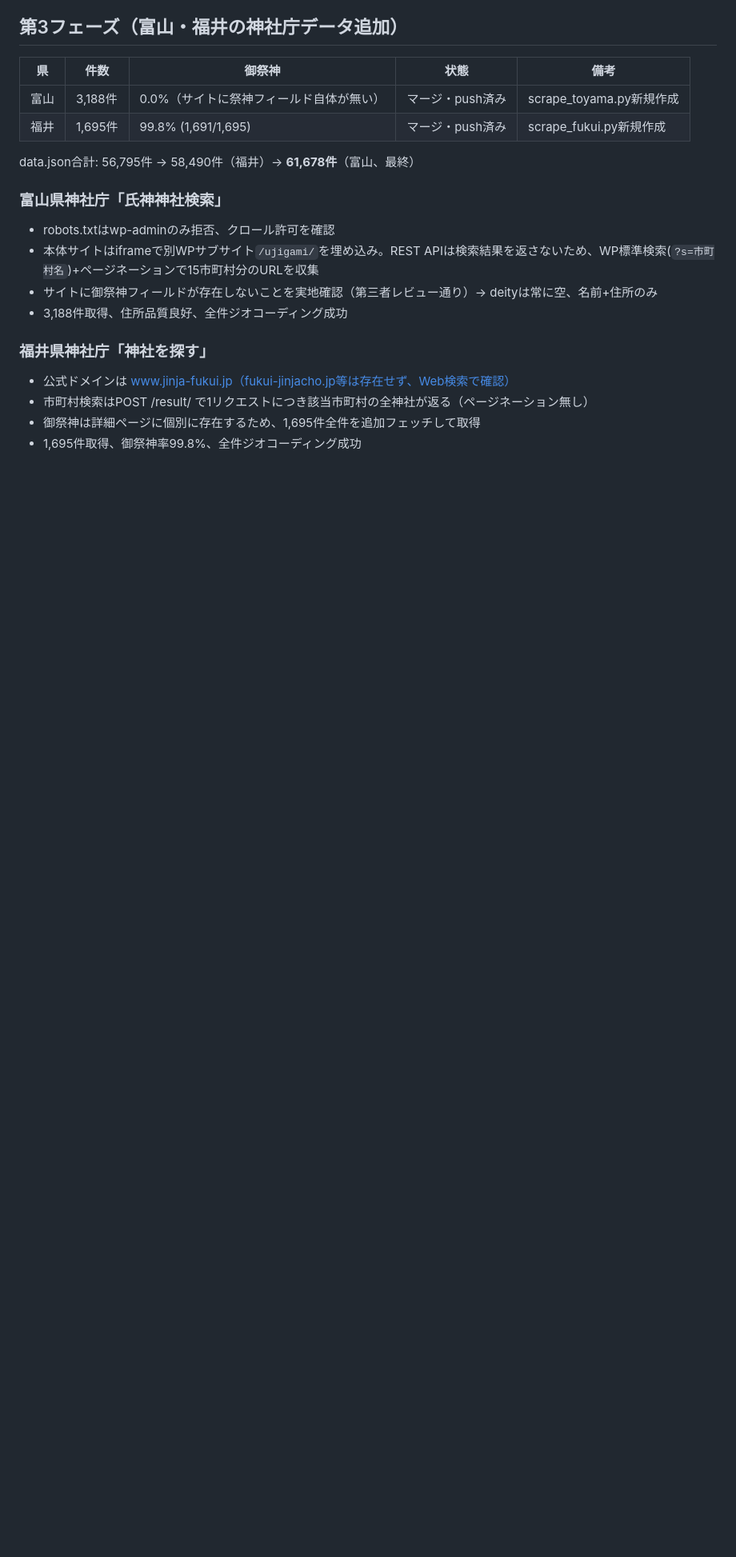
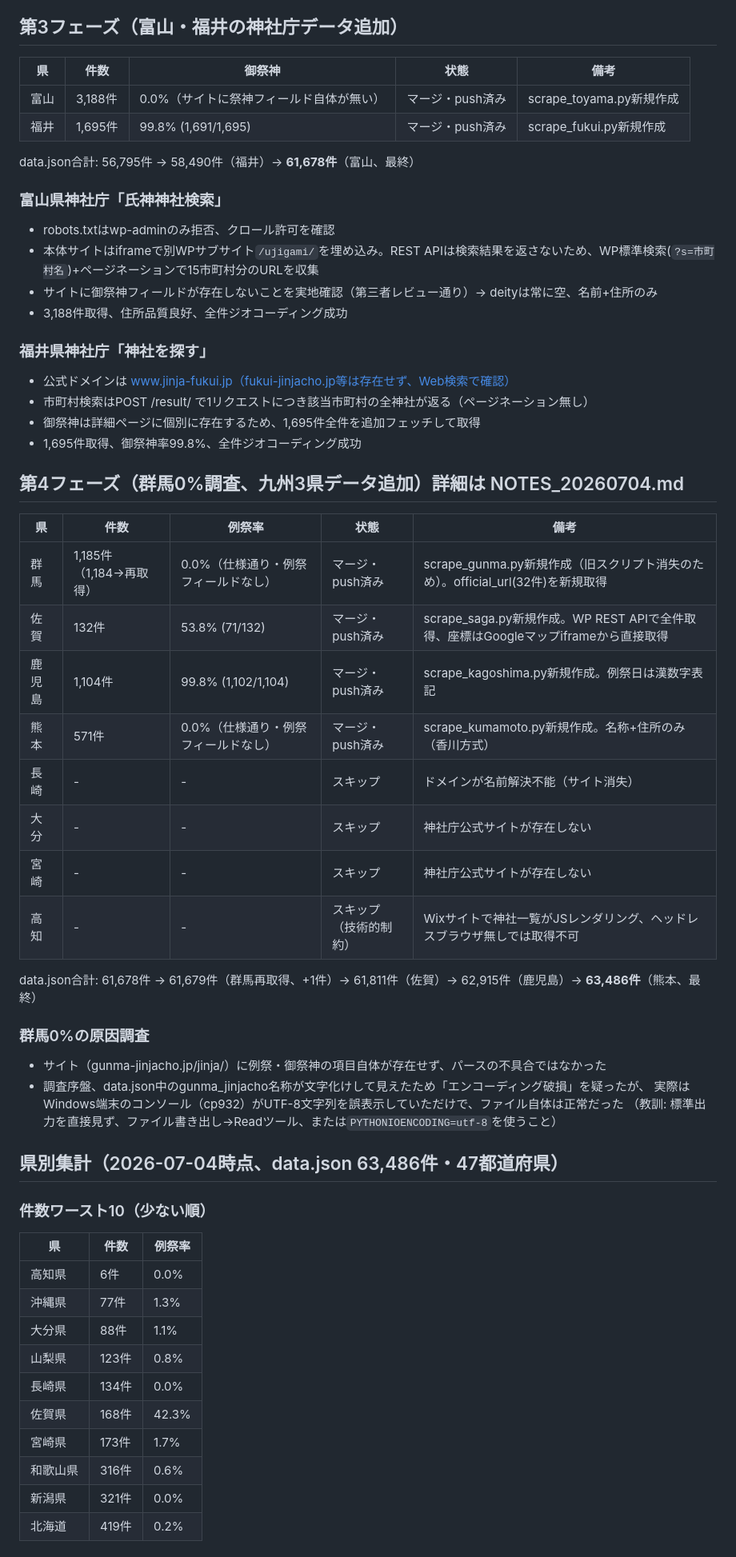
Before and after one commit to hacchake/shrine-map, a Markdown page: SUMMARY.md, the part around one of its changes. Shown at 80% size. Rendered like a GitHub page; blank space fills up the shorter version.

Commit message:
Update SUMMARY.md and CLAUDE.md with gunma/saga/kumamoto/kagoshima results
data.json合計 61,678→63,486件。長崎(サイト消失)・大分/宮崎(公式サイト
なし)・高知(Wix,JS必須)は現状のツールでは取得不可のため未着手として記録。

Co-Authored-By: Claude Sonnet 5 <noreply@anthropic.com>

```diff
--- a/SUMMARY.md
+++ b/SUMMARY.md
@@ -114,3 +114,41 @@ data.json合計: 56,795件 → 58,490件（福井）→ **61,678件**（富山
 - 市町村検索はPOST /result/ で1リクエストにつき該当市町村の全神社が返る（ページネーション無し）
 - 御祭神は詳細ページに個別に存在するため、1,695件全件を追加フェッチして取得
 - 1,695件取得、御祭神率99.8%、全件ジオコーディング成功
+
+## 第4フェーズ（群馬0%調査、九州3県データ追加）詳細は NOTES_20260704.md
+
+| 県 | 件数 | 例祭率 | 状態 | 備考 |
+|---|---|---|---|---|
+| 群馬 | 1,185件（1,184→再取得） | 0.0%（仕様通り・例祭フィールドなし） | マージ・push済み | scrape_gunma.py新規作成（旧スクリプト消失のため）。official_url(32件)を新規取得 |
+| 佐賀 | 132件 | 53.8% (71/132) | マージ・push済み | scrape_saga.py新規作成。WP REST APIで全件取得、座標はGoogleマップiframeから直接取得 |
+| 鹿児島 | 1,104件 | 99.8% (1,102/1,104) | マージ・push済み | scrape_kagoshima.py新規作成。例祭日は漢数字表記 |
+| 熊本 | 571件 | 0.0%（仕様通り・例祭フィールドなし） | マージ・push済み | scrape_kumamoto.py新規作成。名称+住所のみ（香川方式） |
+| 長崎 | - | - | スキップ | ドメインが名前解決不能（サイト消失） |
+| 大分 | - | - | スキップ | 神社庁公式サイトが存在しない |
+| 宮崎 | - | - | スキップ | 神社庁公式サイトが存在しない |
+| 高知 | - | - | スキップ（技術的制約） | Wixサイトで神社一覧がJSレンダリング、ヘッドレスブラウザ無しでは取得不可 |
+
+data.json合計: 61,678件 → 61,679件（群馬再取得、+1件）→ 61,811件（佐賀）→ 62,915件（鹿児島）→ **63,486件**（熊本、最終）
+
+### 群馬0%の原因調査
+- サイト（gunma-jinjacho.jp/jinja/）に例祭・御祭神の項目自体が存在せず、パースの不具合ではなかった
+- 調査序盤、data.json中のgunma_jinjacho名称が文字化けして見えたため「エンコーディング破損」を疑ったが、
+  実際はWindows端末のコンソール（cp932）がUTF-8文字列を誤表示していただけで、ファイル自体は正常だった
+  （教訓: 標準出力を直接見ず、ファイル書き出し→Readツール、または`PYTHONIOENCODING=utf-8`を使うこと）
+
+## 県別集計（2026-07-04時点、data.json 63,486件・47都道府県）
+
+### 件数ワースト10（少ない順）
+| 県 | 件数 | 例祭率 |
+|---|---|---|
+| 高知県 | 6件 | 0.0% |
+| 沖縄県 | 77件 | 1.3% |
+| 大分県 | 88件 | 1.1% |
+| 山梨県 | 123件 | 0.8% |
+| 長崎県 | 134件 | 0.0% |
+| 佐賀県 | 168件 | 42.3% |
+| 宮崎県 | 173件 | 1.7% |
+| 和歌山県 | 316件 | 0.6% |
+| 新潟県 | 321件 | 0.0% |
+| 北海道 | 419件 | 0.2% |
+
```
Also changed, not shown: other parts of SUMMARY.md (+13 -0 lines), CLAUDE.md (+5 -2 lines).
